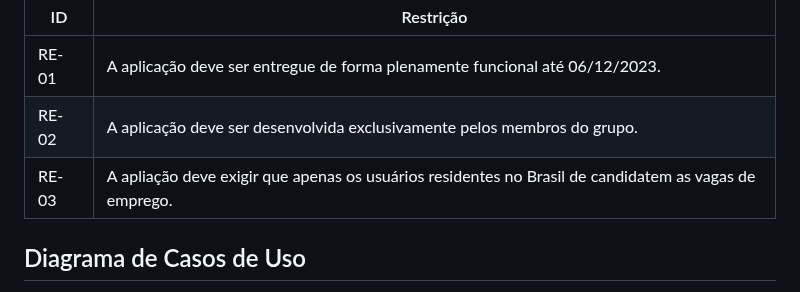
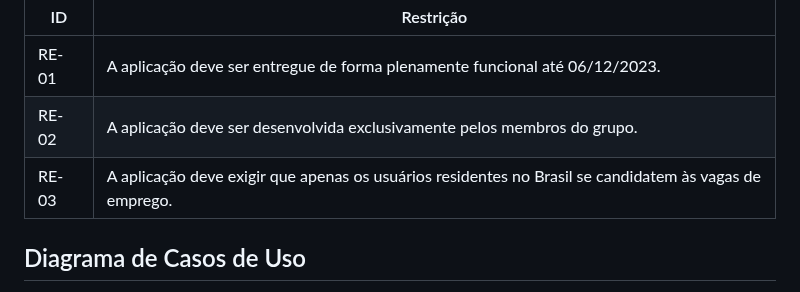
Before and after one commit to ICEI-PUC-Minas-PMV-ADS/pmv-ads-2023-2-e2-proj-int-t5-eixo_2_grupo_5, a Markdown page: docs/02-Especificação do Projeto.md, the part around the change. GitHub-like rendering.

```diff
--- a/docs/02-Especificação do Projeto.md
+++ b/docs/02-Especificação do Projeto.md
@@ -116,7 +116,7 @@ As questões que limitam a execução desse projeto e que se configuram como obr
 |--|-----------|
 |RE-01|A aplicação deve ser entregue de forma plenamente funcional até 06/12/2023.  |
 |RE-02|A aplicação deve ser desenvolvida exclusivamente pelos membros do grupo.  |
-|RE-03|A apliação deve exigir que apenas os usuários residentes no Brasil de candidatem as vagas de emprego.
+|RE-03|A aplicação deve exigir que apenas os usuários residentes no Brasil se candidatem às vagas de emprego.
 
 ## Diagrama de Casos de Uso
 
```
